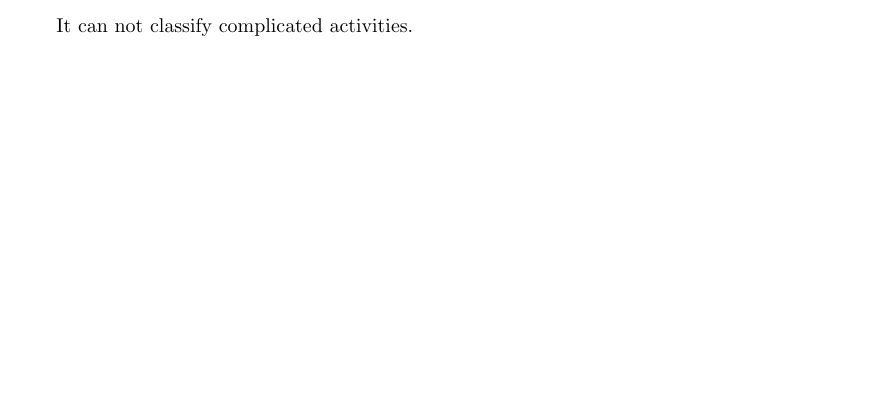
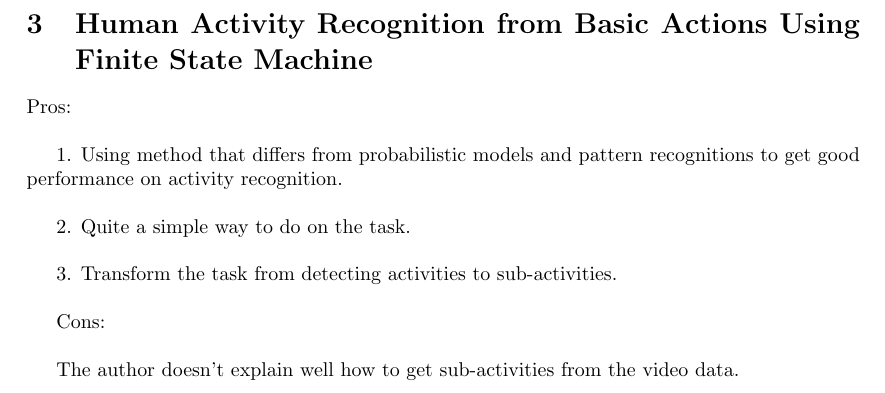
Before and after one commit to iAgentNTU/critique-exercise, a LaTeX document (pinghao/pinghao_critique.tex): part of the page before the commit and part of page 2 of 2 after it, cut at the place of the change, the shorter picture padded with empty space. Compiled offline with pdfLaTeX.

Commit message:
20141121

```diff
--- a/pinghao/pinghao_critique.tex
+++ b/pinghao/pinghao_critique.tex
@@ -58,10 +58,32 @@ Pros:\\
 
 % subtitle:
 Cons:
+\\
+
+% criticism:
 Using an unbalanced dataset.\\
 
+\section{Human Activity Recognition from Basic Actions Using
+Finite State Machine}
+
+%subtitle:
+Pros:\\
+
+% positive #1:
+1. Using method that differs from probabilistic models and pattern recognitions to get good performance on activity recognition.\\
+
+% positive #2:
+2. Quite a simple way to do on the task.\\
+
+% positive #3:
+3. Transform the task from detecting activities to sub-activities.\\
+
+% subtitle:
+Cons:
+\\
+
 % criticism:
-It can not classify complicated activities.\\
+The author doesn't explain well how to get sub-activities from the video data.\\
 
 % ----------------------- import bibtex ----------------------------
 
```
Also changed, not shown: pinghao/pinghao_critique.pdf, 3 other files.
